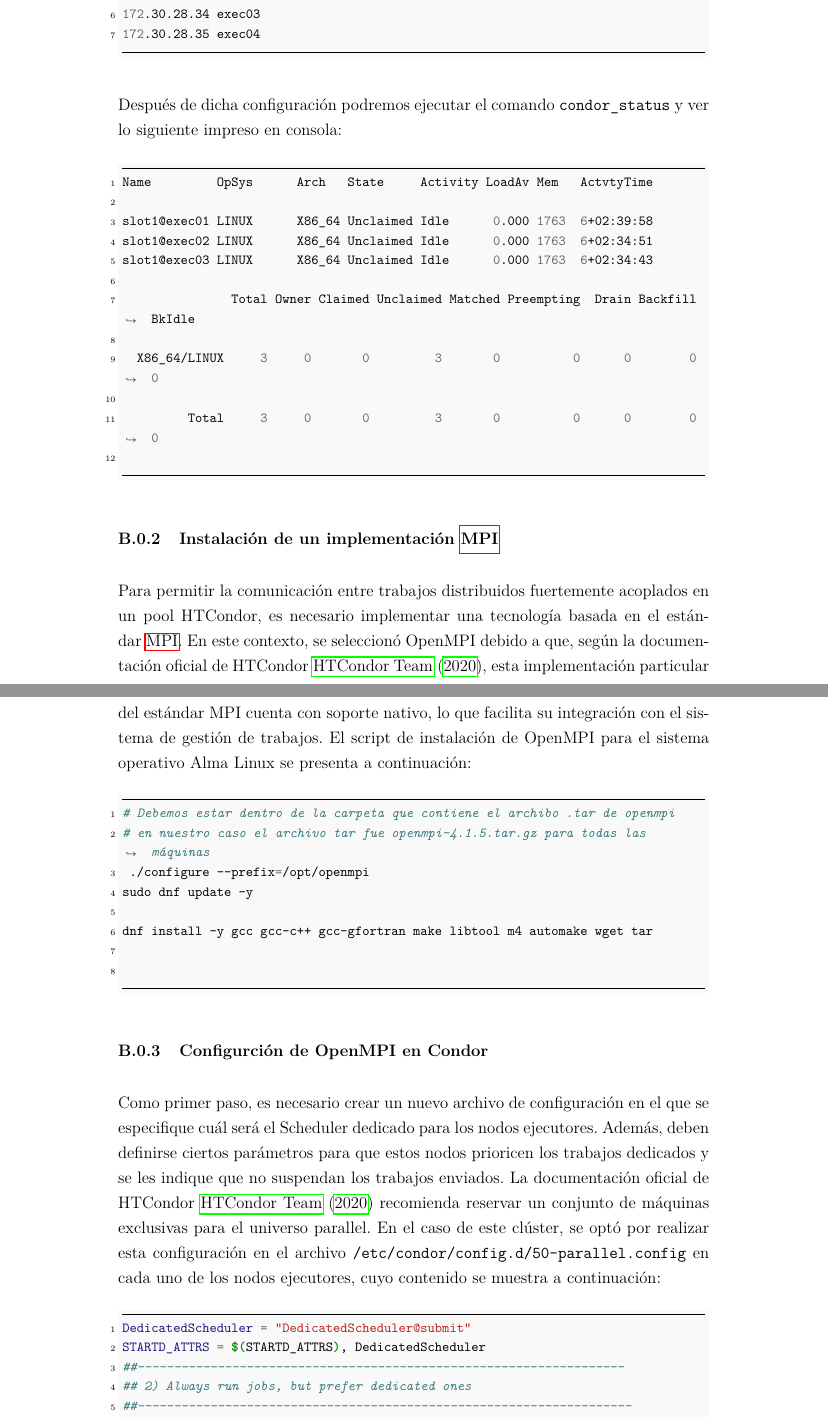
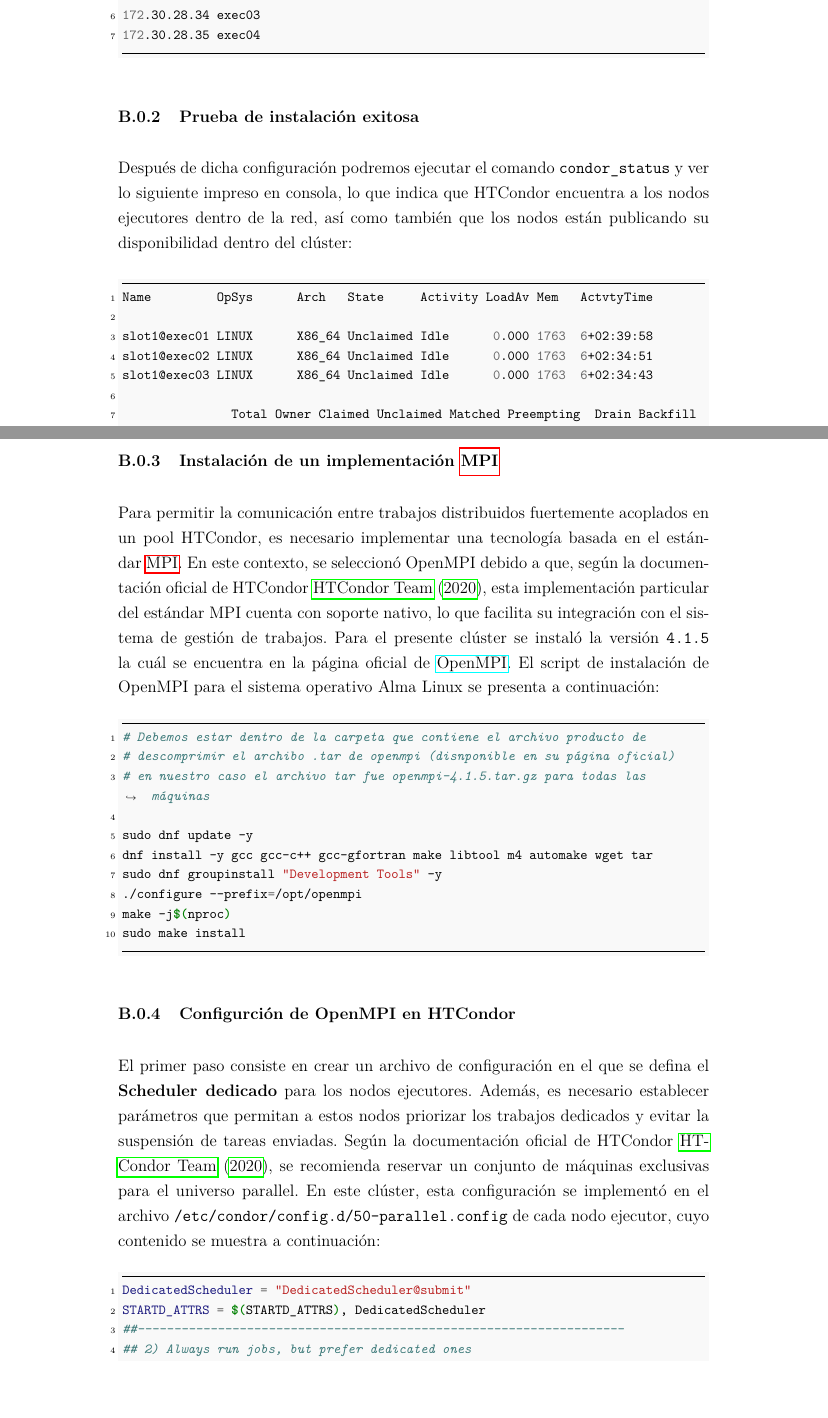
Before and after one commit to Parritap/HT-Latex, a LaTeX document (main.tex, which reads apendices/infra-virtual/cluster-parallel.tex): two parts of pages 42 and 43 of 44, joined at a grey line, cut so that both start at the same text, the shorter picture padded with empty space. Compiled offline with pdfLaTeX.

Commit message:
Apendice sobre instalación del universo parallel completada

```diff
--- a/apendices/infra-virtual/cluster-parallel.tex
+++ b/apendices/infra-virtual/cluster-parallel.tex
@@ -157,9 +157,9 @@ Para HTcondor es muy importante que los nodos puedan comunicarse entre sí, para
 172.30.28.35 exec04
 \end{minted}
 
+\FloatBarrier\subsection{Prueba de instalación exitosa}
 
-
-Después de dicha configuración podremos ejecutar el comando \texttt{condor\_status} y ver lo siguiente impreso en consola:
+Después de dicha configuración podremos ejecutar el comando \texttt{condor\_status} y ver lo siguiente impreso en consola, lo que indica que HTCondor encuentra a los nodos ejecutores dentro de la red, así como también que los nodos están publicando su disponibilidad dentro del clúster:
 
 \begin{minted}[
     frame=lines,
@@ -179,12 +179,12 @@ slot1@exec03 LINUX      X86_64 Unclaimed Idle      0.000 1763  6+02:34:43
   X86_64/LINUX     3     0       0         3       0          0      0        0      0
 
          Total     3     0       0         3       0          0      0        0      0
+\end{minted}
 
-\end{minted}
 
 \FloatBarrier\subsection{Instalación de un implementación \MPI}
 
-Para permitir la comunicación entre trabajos distribuidos fuertemente acoplados en un pool HTCondor, es necesario implementar una tecnología basada en el estándar~\MPI. En este contexto, se seleccionó OpenMPI debido a que, según la documentación oficial de HTCondor \cite{HTCondor_Parallel}, esta implementación particular del estándar MPI cuenta con soporte nativo, lo que facilita su integración con el sistema de gestión de trabajos. El script de instalación de OpenMPI para el sistema operativo Alma Linux se presenta a continuación:
+Para permitir la comunicación entre trabajos distribuidos fuertemente acoplados en un pool HTCondor, es necesario implementar una tecnología basada en el estándar~\MPI. En este contexto, se seleccionó OpenMPI debido a que, según la documentación oficial de HTCondor \cite{HTCondor_Parallel}, esta implementación particular del estándar MPI cuenta con soporte nativo, lo que facilita su integración con el sistema de gestión de trabajos. Para el presente clúster se instaló la versión \texttt{4.1.5} la cuál se encuentra en la página oficial de \href{https://www.open-mpi.org/software/ompi/v4.1/}{OpenMPI}. El script de instalación de OpenMPI para el sistema operativo Alma Linux se presenta a continuación:
 
 % HTCondor Install script
 \begin{minted}[
@@ -194,21 +194,22 @@ Para permitir la comunicación entre trabajos distribuidos fuertemente acoplados
     bgcolor=lightgray!10,
     fontsize=\footnotesize,
 ]{bash}
-# Debemos estar dentro de la carpeta que contiene el archibo .tar de openmpi
+# Debemos estar dentro de la carpeta que contiene el archivo producto de
+# descomprimir el archibo .tar de openmpi (disnponible en su página oficial)
 # en nuestro caso el archivo tar fue openmpi-4.1.5.tar.gz para todas las máquinas
- ./configure --prefix=/opt/openmpi
+
 sudo dnf update -y
-
 dnf install -y gcc gcc-c++ gcc-gfortran make libtool m4 automake wget tar
-
-
+sudo dnf groupinstall "Development Tools" -y
+./configure --prefix=/opt/openmpi
+make -j$(nproc)
+sudo make install
 \end{minted}
 
 
-\FloatBarrier\subsection{Configurción de OpenMPI en Condor}
+\FloatBarrier\subsection{Configurción de OpenMPI en HTCondor}
 
-Como primer paso, es necesario crear un nuevo archivo de configuración en el que se especifique cuál será el Scheduler dedicado para los nodos ejecutores. Además, deben definirse ciertos parámetros para que estos nodos prioricen los trabajos dedicados y se les indique que no suspendan los trabajos enviados. La documentación oficial de HTCondor \cite{HTCondor_Parallel} recomienda reservar un conjunto de máquinas exclusivas para el universo parallel. En el caso de este clúster, se optó por realizar esta configuración en el archivo \texttt{/etc/condor/config.d/50-parallel.config} en cada uno de los nodos ejecutores, cuyo contenido se muestra a continuación:
-
+El primer paso consiste en crear un archivo de configuración en el que se defina el \textbf{Scheduler dedicado} para los nodos ejecutores. Además, es necesario establecer parámetros que permitan a estos nodos priorizar los trabajos dedicados y evitar la suspensión de tareas enviadas. Según la documentación oficial de HTCondor \cite{HTCondor_Parallel}, se recomienda reservar un conjunto de máquinas exclusivas para el universo parallel. En este clúster, esta configuración se implementó en el archivo \texttt{/etc/condor/config.d/50-parallel.config} de cada nodo ejecutor, cuyo contenido se muestra a continuación:
 
 
 % HTCondor 50-parallel.config file
```
